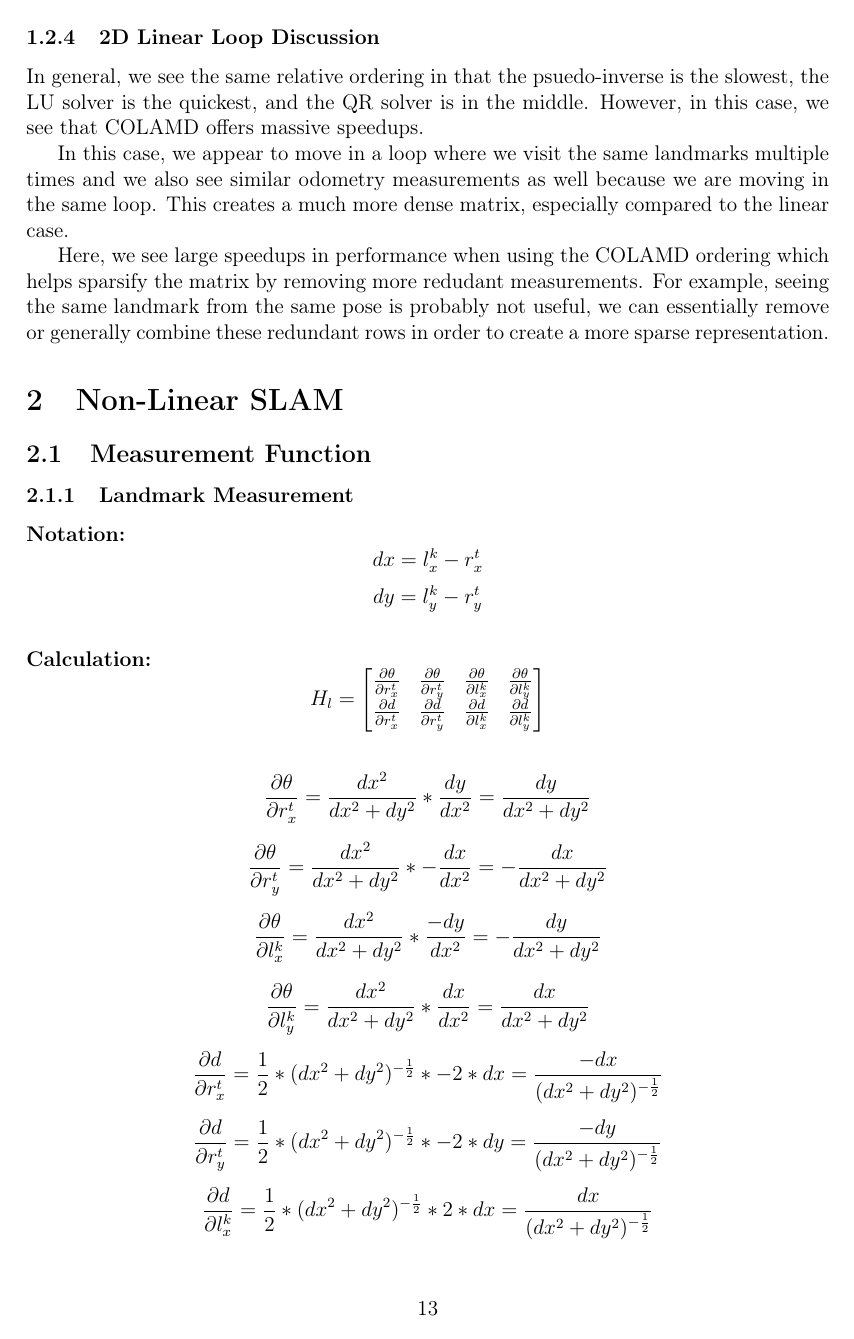
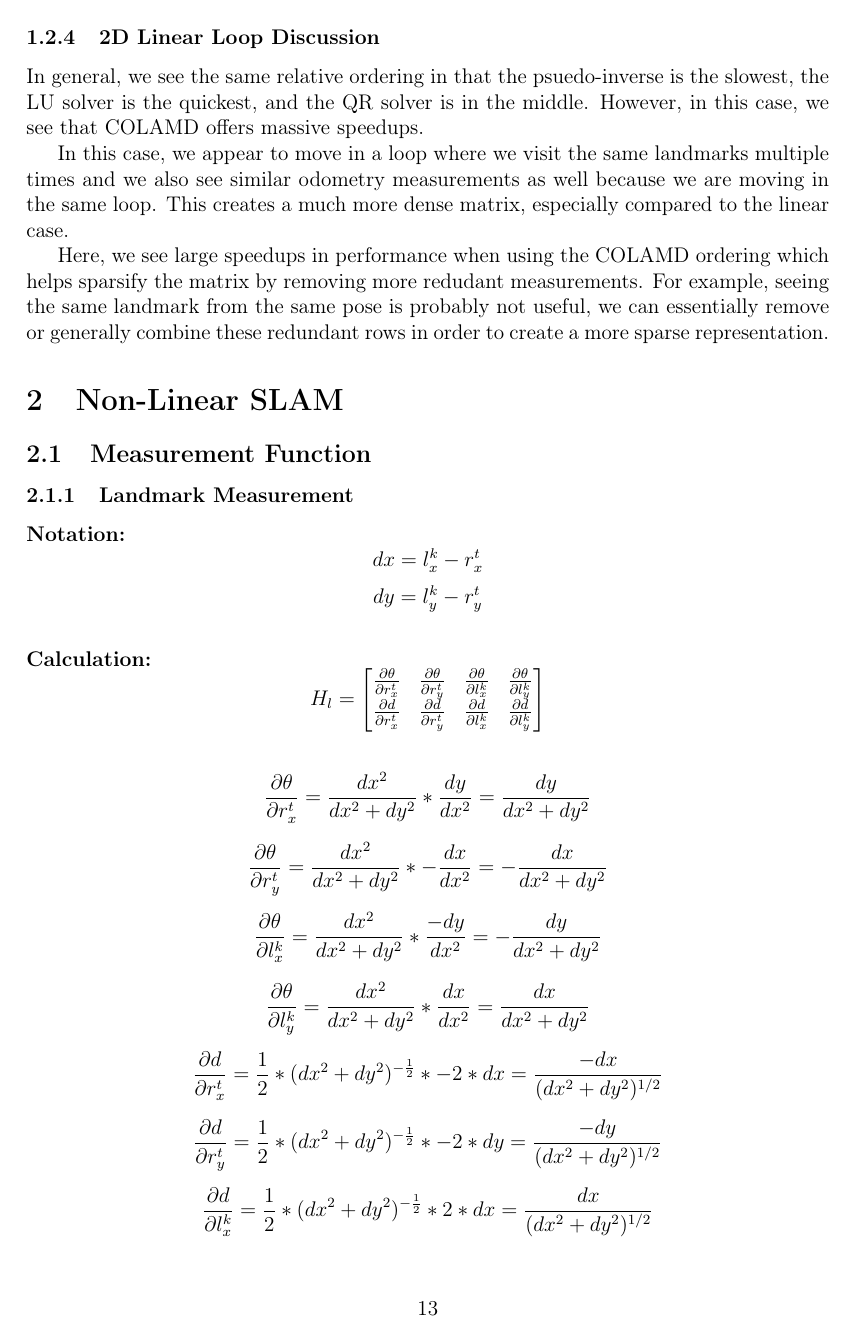
Before and after one commit to klammecr/16833_SLAM, a LaTeX problem sheet (hw3/report/Klammer_HW3_Solvers.tex): page 13 of 14. Compiled offline with pdfLaTeX.

Commit message:
Fixing bugs in writeup

```diff
--- a/hw3/report/Klammer_HW3_Solvers.tex
+++ b/hw3/report/Klammer_HW3_Solvers.tex
@@ -220,9 +220,9 @@ $$\frac{\partial \theta}{\partial l_x^k} = \frac{dx^2}{dx^2 + dy^2} * \frac{-dy}
 
 $$\frac{\partial \theta}{\partial l_y^k} = \frac{dx^2}{dx^2 + dy^2} * \frac{dx}{dx^2} = \frac{dx}{dx^2 + dy^2}$$
 
-$$\frac{\partial d}{\partial r_x^t} = \frac{1}{2} * (dx^2 + dy^2)^{-\frac{1}{2}} * -2 * dx = \frac{-dx}{(dx^2 + dy^2)^{-\frac{1}{2}}}$$
+$$\frac{\partial d}{\partial r_x^t} = \frac{1}{2} * (dx^2 + dy^2)^{-\frac{1}{2}} * -2 * dx = \frac{-dx}{(dx^2 + dy^2)^{1/2}}$$
 
-$$\frac{\partial d}{\partial r_y^t} = \frac{1}{2} * (dx^2 + dy^2)^{-\frac{1}{2}} * -2 * dy = \frac{-dy}{(dx^2 + dy^2)^{-\frac{1}{2}}}$$
+$$\frac{\partial d}{\partial r_y^t} = \frac{1}{2} * (dx^2 + dy^2)^{-\frac{1}{2}} * -2 * dy = \frac{-dy}{(dx^2 + dy^2)^{1/2}}$$
 
-$$\frac{\partial d}{\partial l_x^k} = \frac{1}{2} * (dx^2 + dy^2)^{-\frac{1}{2}} * 2 * dx = \frac{dx}{(dx^2 + dy^2)^{-\frac{1}{2}}}$$
+$$\frac{\partial d}{\partial l_x^k} = \frac{1}{2} * (dx^2 + dy^2)^{-\frac{1}{2}} * 2 * dx = \frac{dx}{(dx^2 + dy^2)^{1/2}}$$
 
```
Also changed, not shown: hw3/report/Klammer_HW3_Solvers.pdf, hw3/report/Klammer_HW3_Solvers.tex (6 more changed lines).
